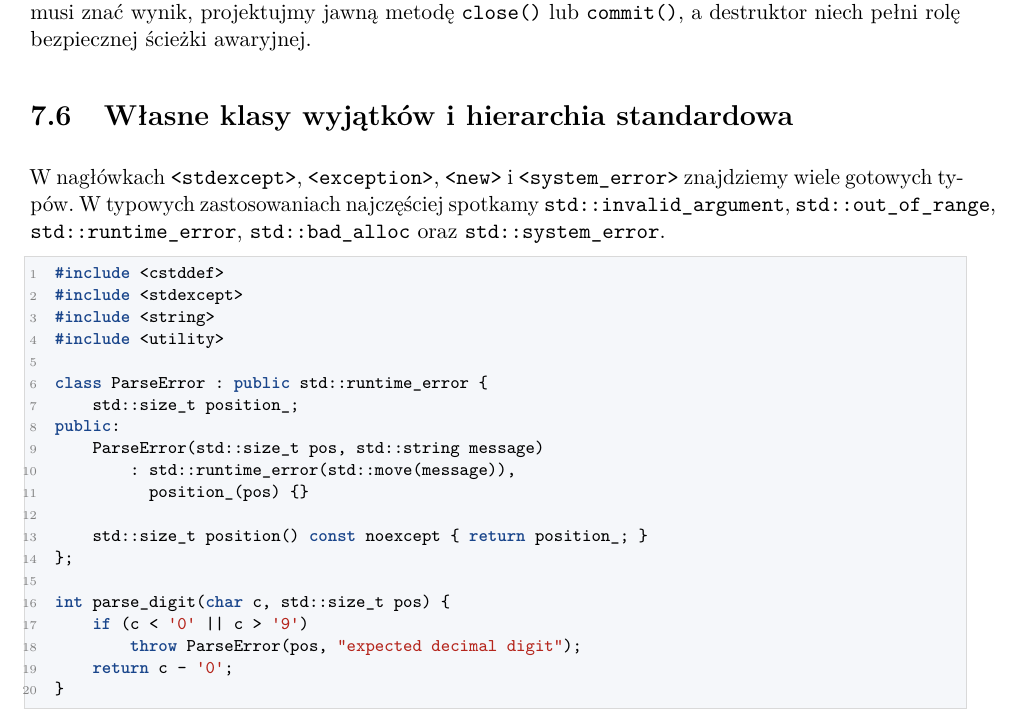
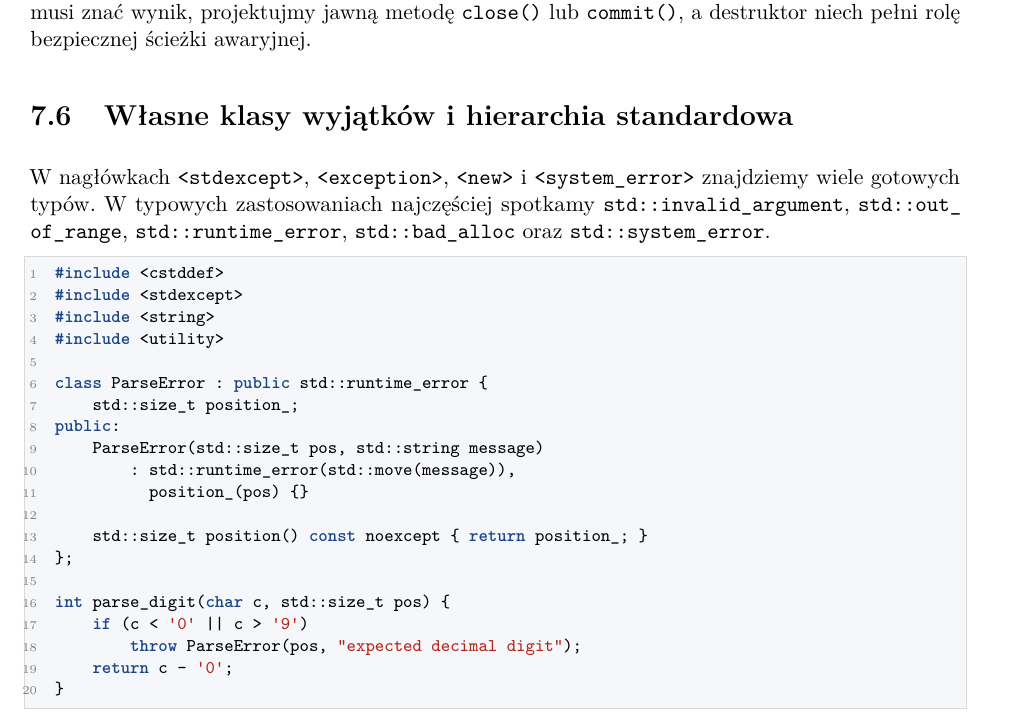
Before and after one commit to dariusz-piekarz/cpp_script, a LaTeX document (cpp.tex, which reads tex/rozdzialy/rozdzial_11_wyjatki_bezpieczenstwo_cpp.tex): part of page 122 of 372, cut so that both start at the same text. Compiled offline with pdfLaTeX.

Commit message:
Rozdział 7: popraw układ tekstu

```diff
--- a/tex/rozdzialy/rozdzial_11_wyjatki_bezpieczenstwo_cpp.tex
+++ b/tex/rozdzialy/rozdzial_11_wyjatki_bezpieczenstwo_cpp.tex
@@ -404,9 +404,9 @@ niech pełni rolę bezpiecznej ścieżki awaryjnej.
 W nagłówkach \texttt{<stdexcept>}, \texttt{<exception>},
 \texttt{<new>} i \texttt{<system\_error>} znajdziemy wiele gotowych
 typów. W typowych zastosowaniach najczęściej spotkamy
-\texttt{std::invalid\_argument}, \texttt{std::out\_of\_range},
-\texttt{std::runtime\_error}, \texttt{std::bad\_alloc} oraz
-\texttt{std::system\_error}.
+\path{std::invalid_argument}, \path{std::out_of_range},
+\path{std::runtime_error}, \path{std::bad_alloc} oraz
+\path{std::system_error}.
 
 \begin{lstlisting}
 #include <cstddef>
```
